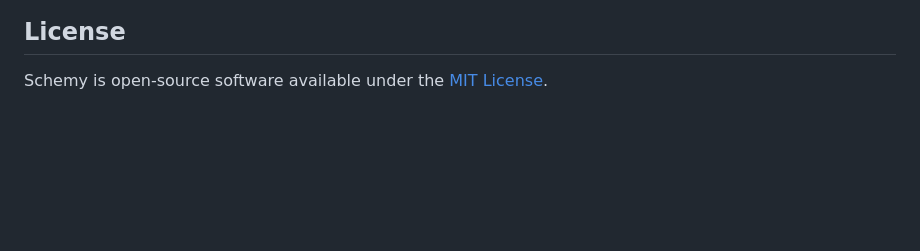
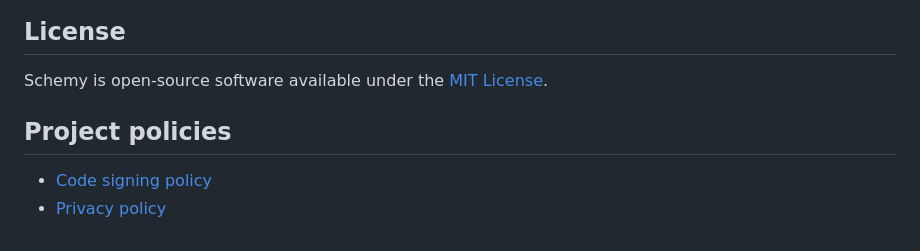
Before and after one commit to Sablednah/Schemy, a Markdown page: README.md, the part around the change. Rendered like a GitHub page; blank space fills up the shorter version.

Commit message:
Add signing and privacy policies

```diff
--- a/README.md
+++ b/README.md
@@ -105,3 +105,8 @@ This component is installed only on Windows. The macOS and Linux packages are un
 ## License
 
 Schemy is open-source software available under the [MIT License](LICENSE).
+
+## Project policies
+
+- [Code signing policy](CODE_SIGNING_POLICY.md)
+- [Privacy policy](PRIVACY.md)
```
Also changed, not shown: CODE_SIGNING_POLICY.md (added, +36 -0 lines), PRIVACY.md (added, +21 -0 lines).
